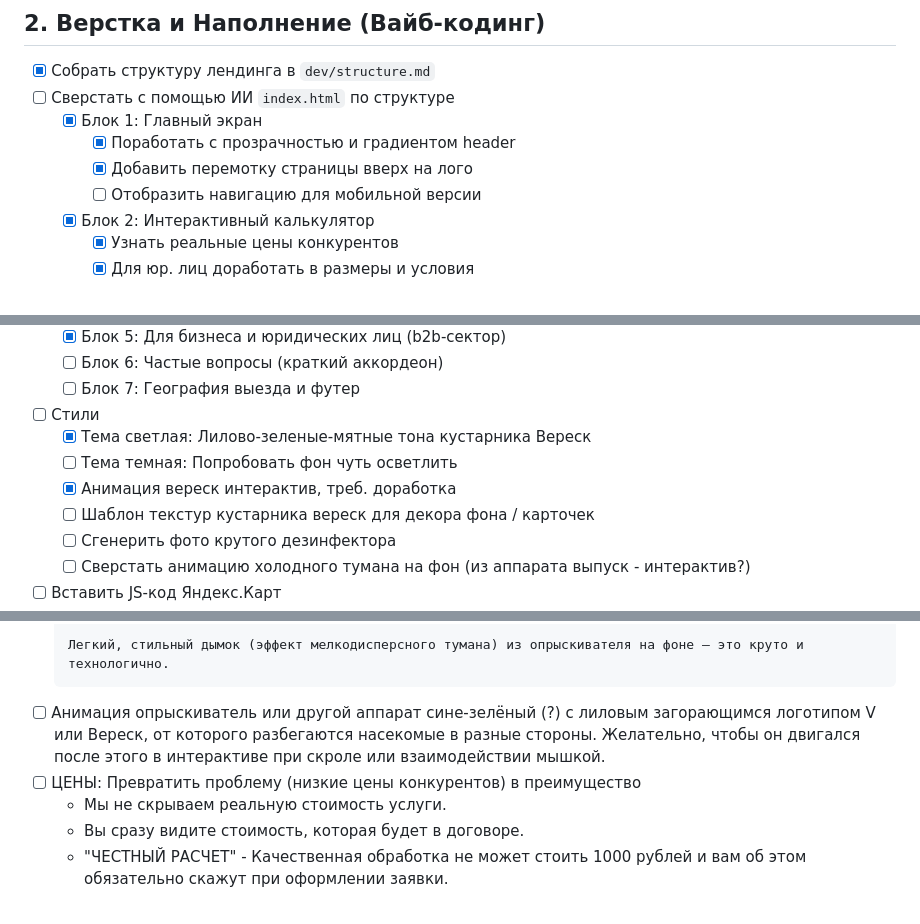
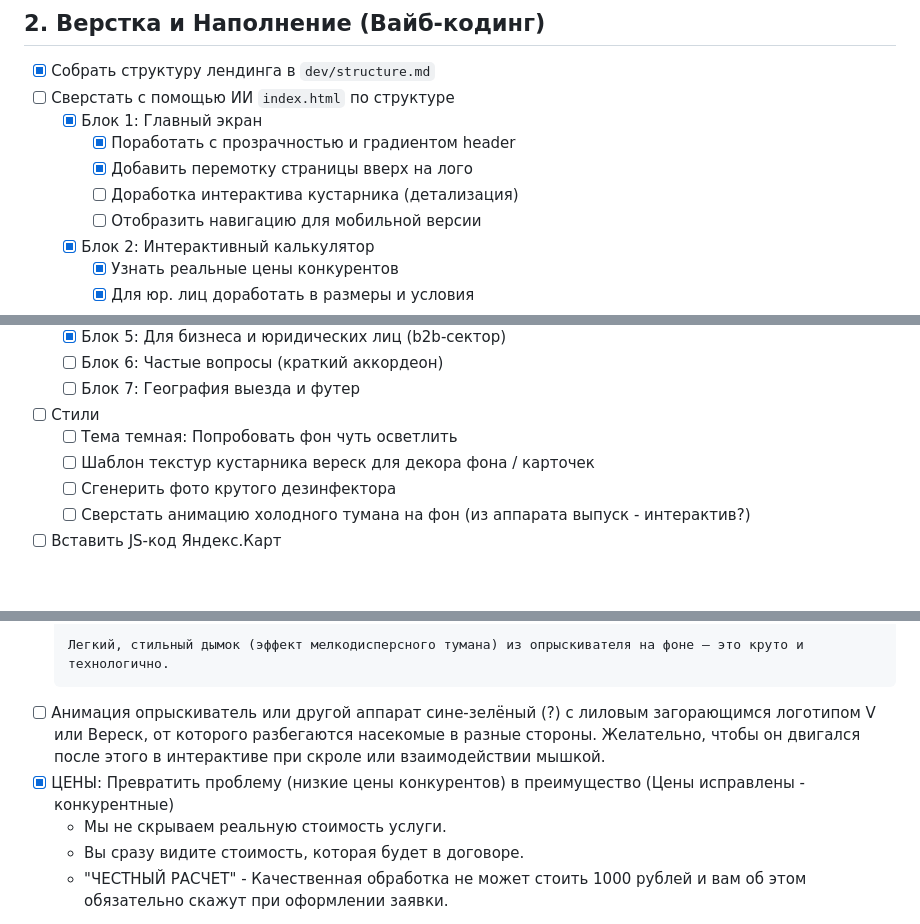
Before and after one commit to mynamemyway/veresk-site, a Markdown page: docs/plan-lp.md, 3 parts joined by grey strips. Drawn GitHub-style; blank space fills up the shorter version.

````diff
--- a/docs/plan-lp.md
+++ b/docs/plan-lp.md
@@ -18,6 +18,7 @@
   - [x] Блок 1: Главный экран
     - [x] Поработать с прозрачностью и градиентом header
     - [x] Добавить перемотку страницы вверх на лого
+    - [ ] Доработка интерактива кустарника (детализация)
     - [ ] Отобразить навигацию для мобильной версии
   - [x] Блок 2: Интерактивный калькулятор
     - [x] Узнать реальные цены конкурентов
@@ -33,9 +34,7 @@
   - [ ] Блок 6: Частые вопросы (краткий аккордеон)
   - [ ] Блок 7: География выезда и футер
 - [ ] Стили
-  - [x] Тема светлая: Лилово-зеленые-мятные тона кустарника Вереск
   - [ ] Тема темная: Попробовать фон чуть осветлить
-  - [x] Анимация вереск интерактив, треб. доработка
   - [ ] Шаблон текстур кустарника вереск для декора фона / карточек
   - [ ] Сгенерить фото крутого дезинфектора
   - [ ] Сверстать анимацию холодного тумана на фон (из аппарата выпуск - интерактив?)
@@ -54,7 +53,7 @@
     Легкий, стильный дымок (эффект мелкодисперсного тумана) из опрыскивателя на фоне — это круто и технологично.
     ```
 - [ ] Анимация опрыскиватель или другой аппарат сине-зелёный (?) с лиловым загорающимся логотипом V или Вереск, от которого разбегаются насекомые в разные стороны. Желательно, чтобы он двигался после этого в интерактиве при скроле или взаимодействии мышкой.
-- [ ] ЦЕНЫ: Превратить проблему (низкие цены конкурентов) в преимущество
+- [x] ЦЕНЫ: Превратить проблему (низкие цены конкурентов) в преимущество (Цены исправлены - конкурентные)
   - Мы не скрываем реальную стоимость услуги.
   - Вы сразу видите стоимость, которая будет в договоре.
   - "ЧЕСТНЫЙ РАСЧЕТ" - Качественная обработка не может стоить 1000 рублей и вам об этом обязательно скажут при оформлении заявки.
````
